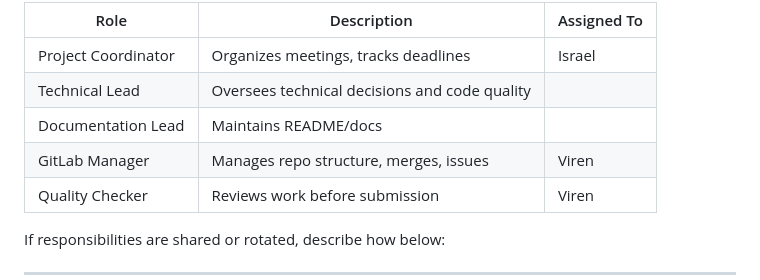
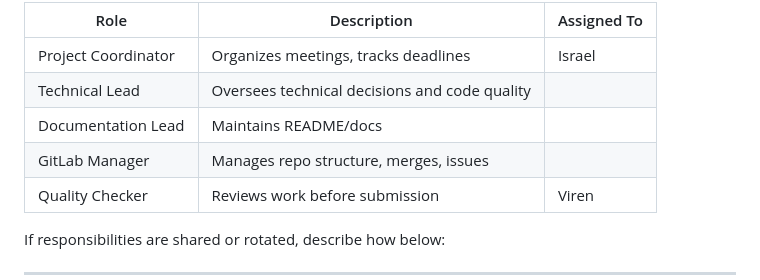
Before and after one commit to VirenRB1/ClinicFlow, a Markdown page: Docs/work-agreement.md, the part around one of its changes. GitHub-like rendering.

```diff
--- a/Docs/work-agreement.md
+++ b/Docs/work-agreement.md
@@ -54,7 +54,7 @@ Roles may rotate unless otherwise specified.
 | Project Coordinator | Organizes meetings, tracks deadlines | Israel |
 | Technical Lead | Oversees technical decisions and code quality | |
 | Documentation Lead | Maintains README/docs | |
-| GitLab Manager | Manages repo structure, merges, issues | Viren |
+| GitLab Manager | Manages repo structure, merges, issues |  |
 | Quality Checker | Reviews work before submission | Viren |
 
 If responsibilities are shared or rotated, describe how below:
```
Also changed, not shown: other parts of Docs/work-agreement.md (+0 -1 lines).
